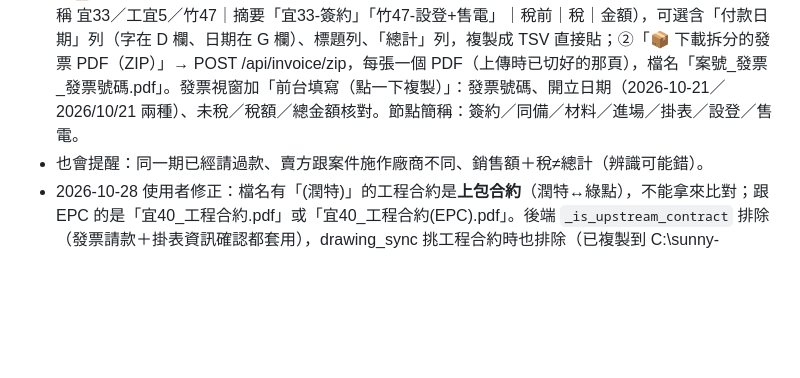
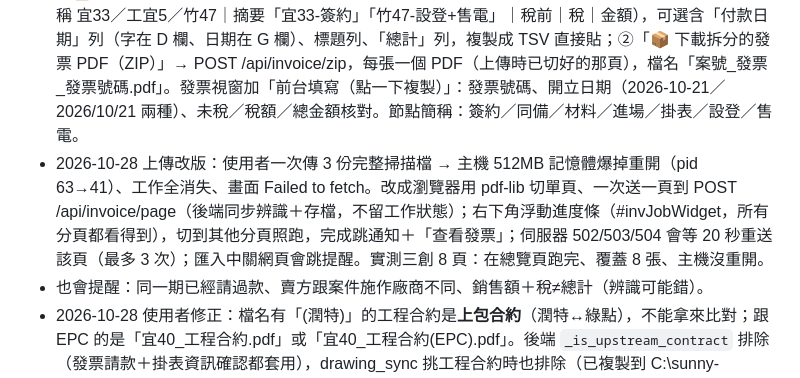
Before and after one commit to mario850508/-epc-dashboard, a Markdown page: PROGRESS.md, the part around the change. Rendered like a GitHub page; blank space fills up the shorter version.

Commit message:
PROGRESS：發票上傳改逐頁＋浮動進度
Co-Authored-By: Claude Opus 5.5 <noreply@anthropic.com>

```diff
--- a/PROGRESS.md
+++ b/PROGRESS.md
@@ -133,6 +133,7 @@
 - 函文對應（使用者指定）：簽約款→工程合約；同意備案款→同意備案函；材料訂購款→支架拆圖＋系統送審圖；工班進場款→進場屋主預約時間＋串併圖；掛錶驗收款→掛表通知＋驗收單（維運驗收「驗收結果」含「合格」）；設備登記款→設備登記函（或設備移轉函）；正式售電款→正式售電函。來源：進度管理里程碑有完成日期、公文更名已確認／已歸檔、案場圖面、專案細節編號欄位。「掛表通知」目前用 掛表里程碑日期已到 或 併聯試運轉函 判斷（假設，待使用者確認）。
 - 2026-10-28 使用者要求：①廠商分類分頁（全部／三創／曙光／尚展…，記在 localStorage invVendor；廠商＝比對到的案場施作廠商，比對不到看賣方名稱）；②重新掃描會有重複發票 → 同發票號碼**覆蓋舊的那筆**（覆蓋辨識結果、附件、檢查結果，保留狀態／備註／人工修正；以前就重複的只留最早一筆）。已實測重傳尚展 4 張：顯示覆蓋 4 張、總數不變、附件各 1 份。
 - 2026-10-28 確認完的發票後續（使用者要求）：表格可勾選（含全選目前列表），勾選後工具列：①「📋 發票明細（給廠商）」→ 照廠商同步 Google Sheets 格式（發票日期 2026/8/28｜字軌｜案場簡稱 宜33／工宜5／竹47｜摘要「宜33-簽約」「竹47-設登+售電」｜稅前｜稅｜金額），可選含「付款日期」列（字在 D 欄、日期在 G 欄）、標題列、「總計」列，複製成 TSV 直接貼；②「📦 下載拆分的發票 PDF（ZIP）」→ POST /api/invoice/zip，每張一個 PDF（上傳時已切好的那頁），檔名「案號_發票_發票號碼.pdf」。發票視窗加「前台填寫（點一下複製）」：發票號碼、開立日期（2026-10-21／2026/10/21 兩種）、未稅／稅額／總金額核對。節點簡稱：簽約／同備／材料／進場／掛表／設登／售電。
+- 2026-10-28 上傳改版：使用者一次傳 3 份完整掃描檔 → 主機 512MB 記憶體爆掉重開（pid 63→41）、工作全消失、畫面 Failed to fetch。改成瀏覽器用 pdf-lib 切單頁、一次送一頁到 POST /api/invoice/page（後端同步辨識＋存檔，不留工作狀態）；右下角浮動進度條（#invJobWidget，所有分頁都看得到），切到其他分頁照跑，完成跳通知＋「查看發票」；伺服器 502/503/504 會等 20 秒重送該頁（最多 3 次）；匯入中關網頁會跳提醒。實測三創 8 頁：在總覽頁跑完、覆蓋 8 張、主機沒重開。
 - 也會提醒：同一期已經請過款、賣方跟案件施作廠商不同、銷售額＋稅≠總計（辨識可能錯）。
 - 2026-10-28 使用者修正：檔名有「(潤特)」的工程合約是**上包合約**（潤特↔綠點），不能拿來比對；跟 EPC 的是「宜40_工程合約.pdf」或「宜40_工程合約(EPC).pdf」。後端 `_is_upstream_contract` 排除（發票請款＋掛表資訊確認都套用），drawing_sync 挑工程合約時也排除（已複製到 C:\sunny-tools）。掛錶驗收款的「掛表」改成：進度管理「掛表」有日期且節點狀態已完成。
 - 實測發現：三創／曙光的潤特宜蘭39～43、潤特桃園86～88、工程桃園64 等案，G 槽 03 契約只有上包合約（或什麼都沒有），沒有跟 EPC 簽的工程合約。使用者說明：03 契約沒有＝剛簽約還沒掃描。→ 發票視窗加「⬆ 上傳工程合約（掃描檔）」：沿用 /api/procurement/drawings/sync 存成案場圖面「工程合約」（頁面上傳的 G 槽同步不會蓋掉），背景 OCR 後這案的發票 1、2 分鐘後自動重新判讀；另外「待確認」且金額或函文未過的發票每 30 分鐘自動重新檢查（_inv_auto_recheck）。契約文字摘錄由 3000 字改存 12000 字（付款期程在第 3～4 頁）。上傳＋讀取付款期程還沒用真的 EPC 合約掃描檔實測。
```
